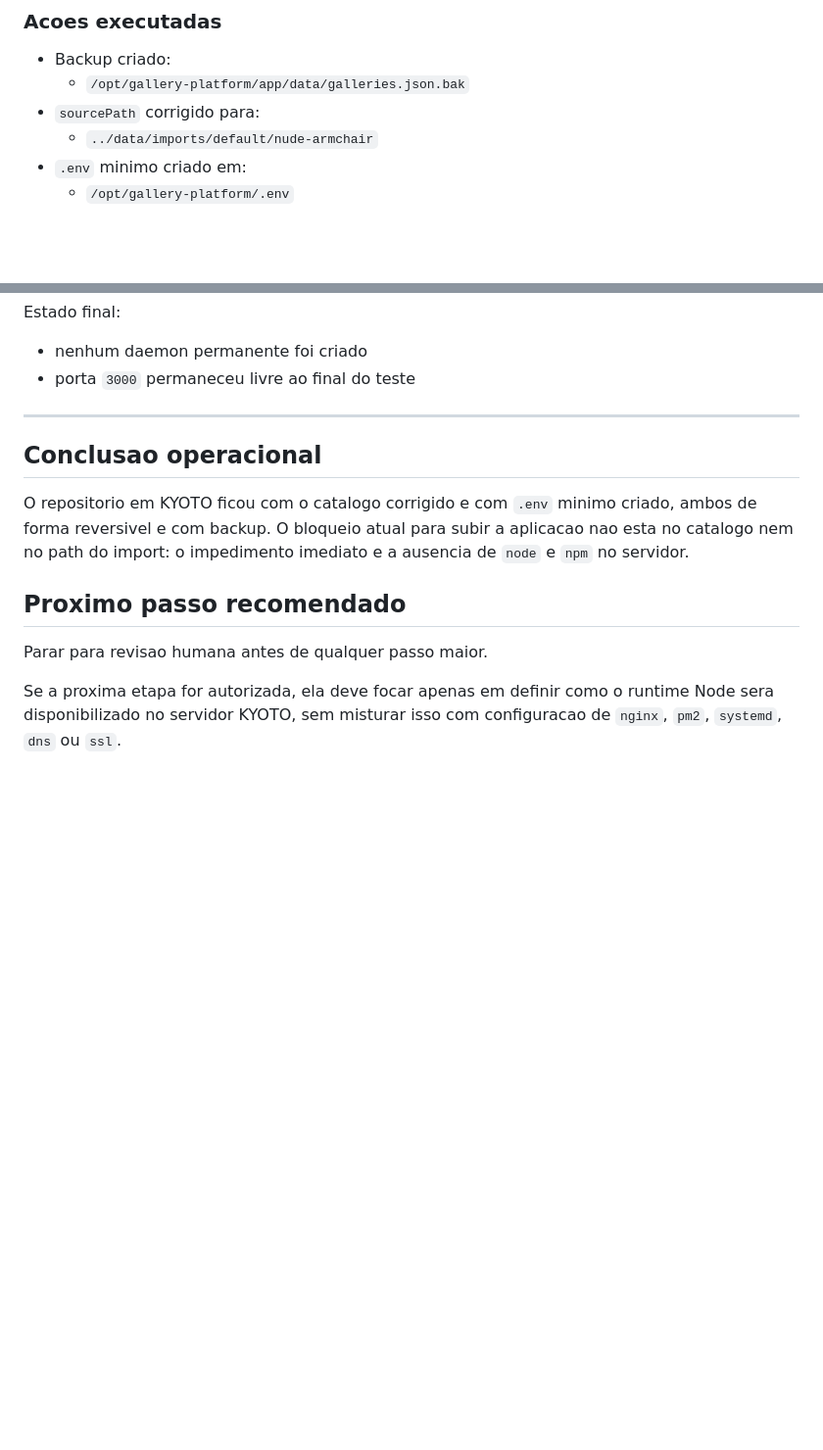
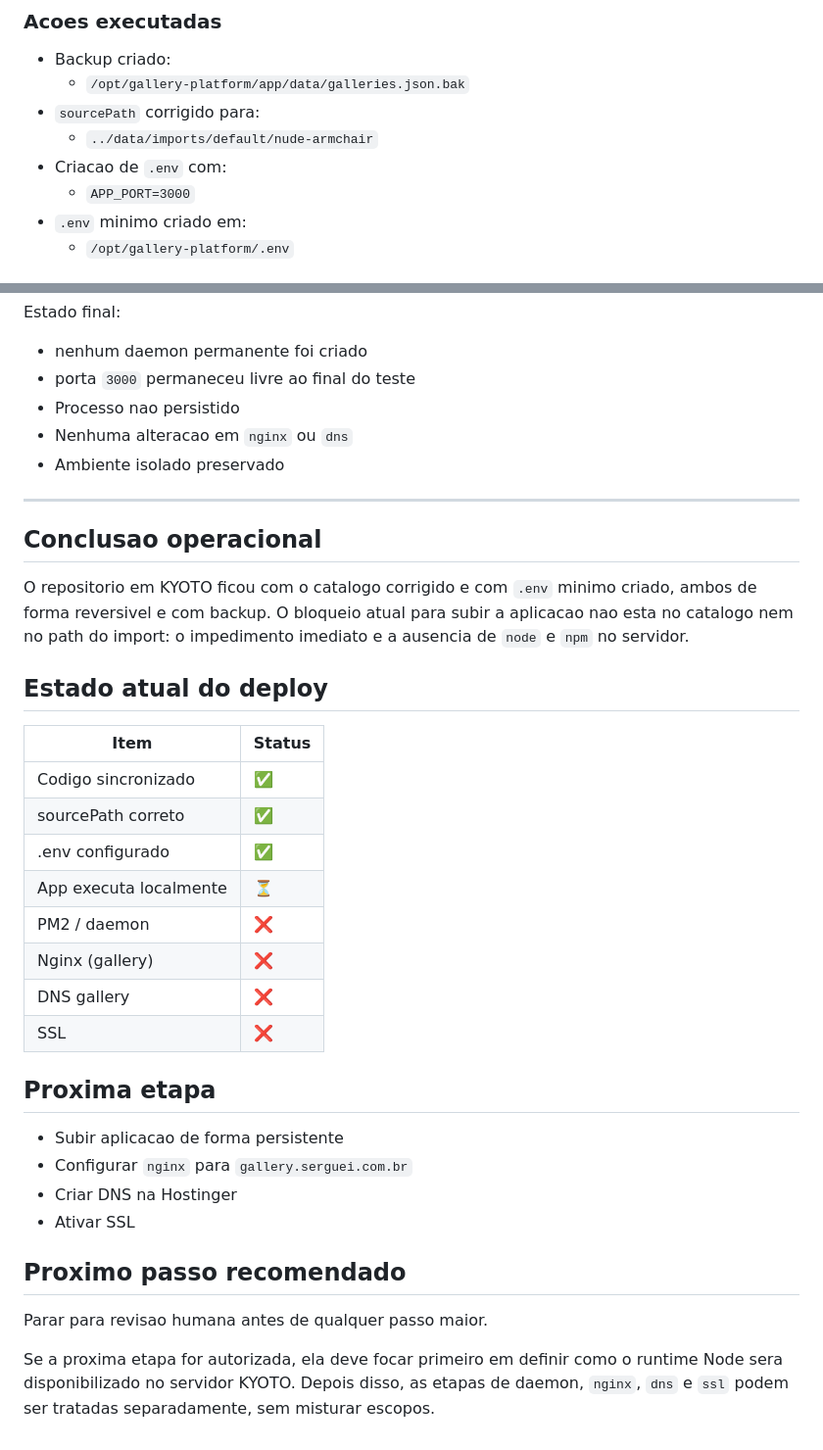
Before and after one commit to sergueidias/gallery-platform, a Markdown page: docs/DEPLOY-KYOTO.md, 2 parts joined by grey strips. Shown at 98% size. Rendered like a GitHub page; blank space fills up the shorter version.

Commit message:
Expand KYOTO deploy notes with test and status details

```diff
--- a/docs/DEPLOY-KYOTO.md
+++ b/docs/DEPLOY-KYOTO.md
@@ -46,6 +46,8 @@
   - `/opt/gallery-platform/app/data/galleries.json.bak`
 - `sourcePath` corrigido para:
   - `../data/imports/default/nude-armchair`
+- Criacao de `.env` com:
+  - `APP_PORT=3000`
 - `.env` minimo criado em:
   - `/opt/gallery-platform/.env`
 
@@ -118,6 +140,9 @@ Estado final:
 
 - nenhum daemon permanente foi criado
 - porta `3000` permaneceu livre ao final do teste
+- Processo nao persistido
+- Nenhuma alteracao em `nginx` ou `dns`
+- Ambiente isolado preservado
 
 ---
 
@@ -125,8 +150,28 @@ Estado final:
 
 O repositorio em KYOTO ficou com o catalogo corrigido e com `.env` minimo criado, ambos de forma reversivel e com backup. O bloqueio atual para subir a aplicacao nao esta no catalogo nem no path do import: o impedimento imediato e a ausencia de `node` e `npm` no servidor.
 
+## Estado atual do deploy
+
+| Item | Status |
+|------|--------|
+| Codigo sincronizado | ✅ |
+| sourcePath correto | ✅ |
+| .env configurado | ✅ |
+| App executa localmente | ⏳ |
+| PM2 / daemon | ❌ |
+| Nginx (gallery) | ❌ |
+| DNS gallery | ❌ |
+| SSL | ❌ |
+
+## Proxima etapa
+
+- Subir aplicacao de forma persistente
+- Configurar `nginx` para `gallery.serguei.com.br`
+- Criar DNS na Hostinger
+- Ativar SSL
+
 ## Proximo passo recomendado
 
 Parar para revisao humana antes de qualquer passo maior.
 
-Se a proxima etapa for autorizada, ela deve focar apenas em definir como o runtime Node sera disponibilizado no servidor KYOTO, sem misturar isso com configuracao de `nginx`, `pm2`, `systemd`, `dns` ou `ssl`.
+Se a proxima etapa for autorizada, ela deve focar primeiro em definir como o runtime Node sera disponibilizado no servidor KYOTO. Depois disso, as etapas de daemon, `nginx`, `dns` e `ssl` podem ser tratadas separadamente, sem misturar escopos.
```
Also changed, not shown: other parts of docs/DEPLOY-KYOTO.md (+21 -1 lines).
